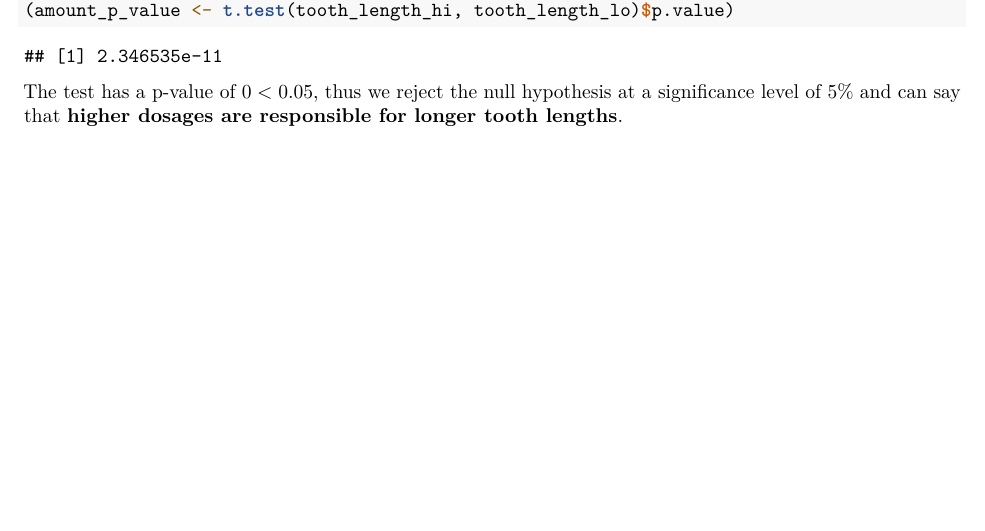
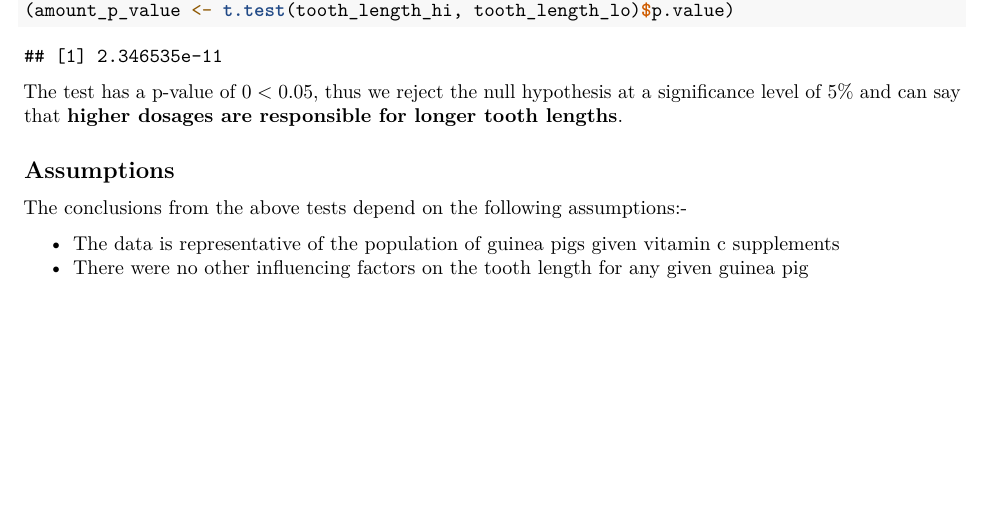
Before and after one commit to srijan-nayak/tooth-growth-analysis, an R Markdown document (tooth-growth-analysis.Rmd): part of page 2 of 2, cut so that both start at the same text, the shorter picture padded with empty space. Rendered offline with R 4.5, knitr and Pandoc, then LaTeX, with nearby package versions.

Commit message:
Add assumptions

```diff
--- a/tooth-growth-analysis.Rmd
+++ b/tooth-growth-analysis.Rmd
@@ -90,3 +90,12 @@ tooth_length_lo <- filter(ToothGrowth, dose < 2) %>% select(len)
 The test has a p-value of $`r round(amount_p_value, 3)` < 0.05$, thus we reject
 the null hypothesis at a significance level of 5% and can say that **higher
 dosages are responsible for longer tooth lengths**.
+
+## Assumptions
+
+The conclusions from the above tests depend on the following assumptions:-
+
+  * The data is representative of the population of guinea pigs given vitamin c
+  supplements
+  * There were no other influencing factors on the tooth length for any given
+  guinea pig
```
